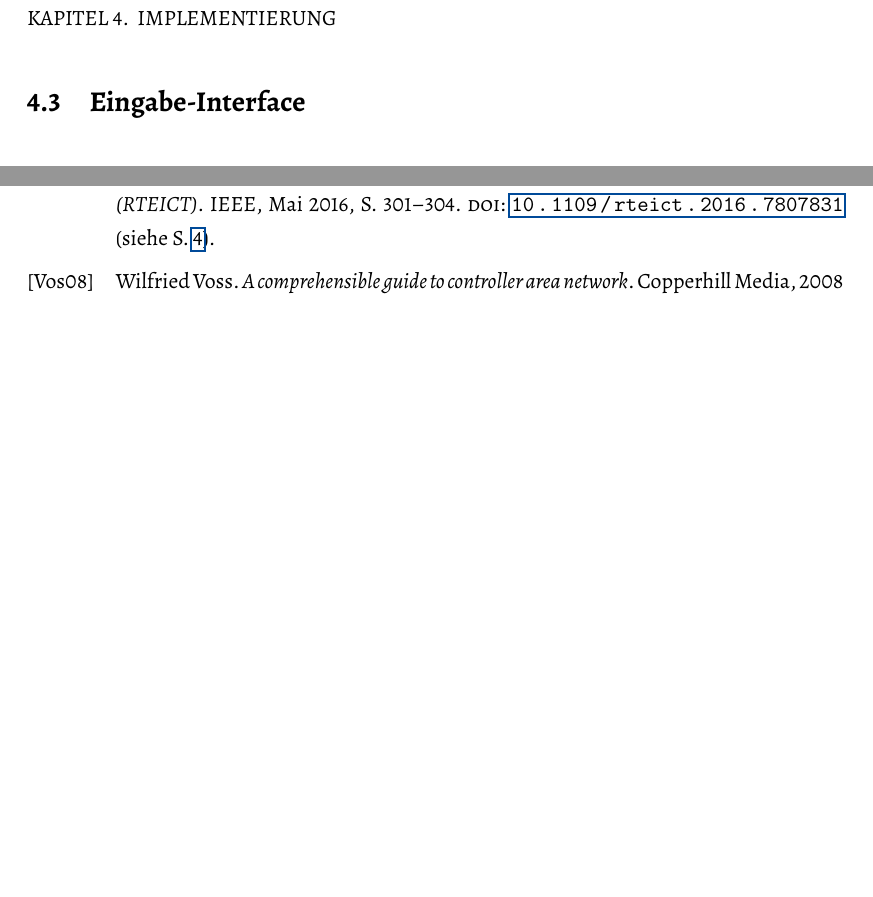
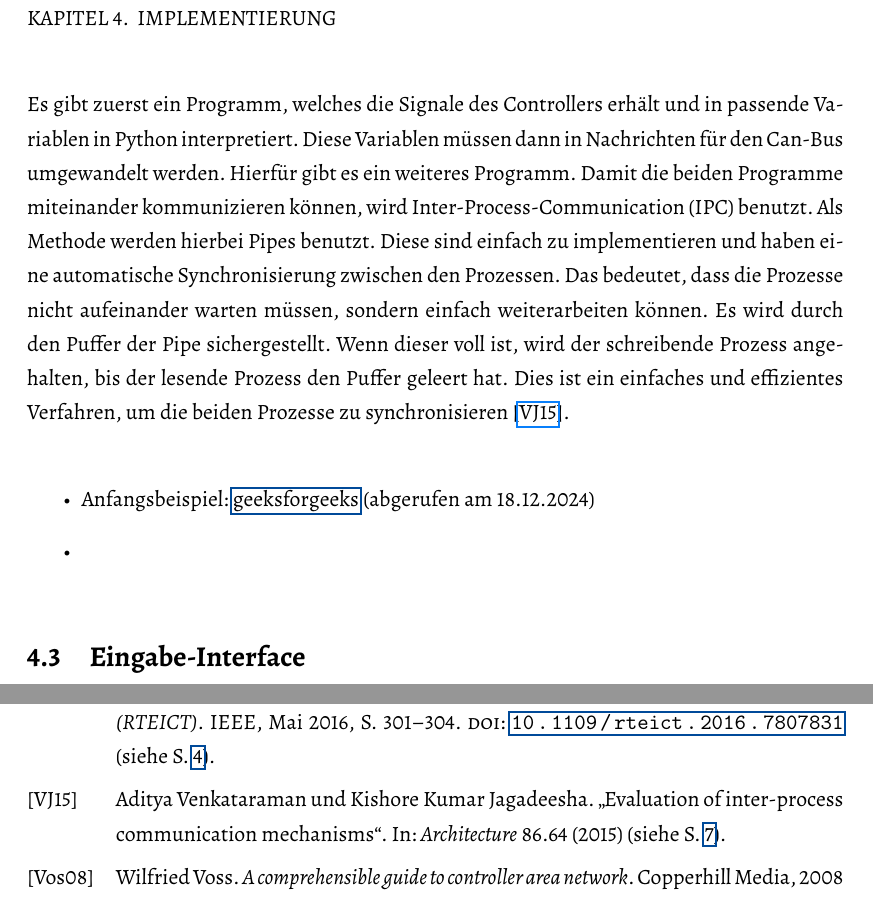
Before and after one commit to DeLuchxs/bachelor, a LaTeX thesis (texArbeit/Bachelorarbeit.tex, which reads texArbeit/chapter/implementierung.tex): two parts of pages 12 and 17 of 18, joined at a grey line, cut so that both start at the same text, the shorter picture padded with empty space. The pictures show the PDF file texArbeit/Bachelorarbeit.pdf that the author committed with the source.

Commit message:
IPC anfang

```diff
--- a/texArbeit/chapter/implementierung.tex
+++ b/texArbeit/chapter/implementierung.tex
@@ -17,5 +17,18 @@ Welches Dateiformat wird für Controllersignale benutzt?
 Wie werden diese effizient genug in Motorsignale übersetzt?
 Kann ich einfach originale Steuerungssignale unterdrücken?
 
+Es gibt zuerst ein Programm, welches die Signale des Controllers erhält und in passende Variablen in Python interpretiert. Diese Variablen müssen
+dann in Nachrichten für den Can-Bus umgewandelt werden. Hierfür gibt es ein weiteres Programm. Damit die beiden Programme miteinander kommunizieren
+können, wird Inter-Process-Communication (IPC) benutzt. Als Methode werden hierbei Pipes benutzt. Diese sind einfach zu implementieren und haben
+eine automatische Synchronisierung zwischen den Prozessen. Das bedeutet, dass die Prozesse nicht aufeinander warten müssen, sondern einfach
+weiterarbeiten können. Es wird durch den Puffer der Pipe sichergestellt. Wenn dieser voll ist, wird der schreibende Prozess angehalten, bis der
+lesende Prozess den Puffer geleert hat. Dies ist ein einfaches und effizientes Verfahren,
+um die beiden Prozesse zu synchronisieren \cite{Venkataraman2015}.
+
+\begin{itemize}
+    \item Anfangsbeispiel: \href{https://www.geeksforgeeks.org/inter-process-communication-ipc/}{geeksforgeeks} (abgerufen am 18.12.2024)
+    \item
+\end{itemize}
+
 \section{Eingabe-Interface}
 Wie wird die Rückmeldung tatsächlich aussehen?
```
Also changed, not shown: code/controllerInput.py (+2 -2 lines), texArbeit/lit.bib (+11 -0 lines), Paper/Evaluation_of_Inter_Process_Communication_Mechanisms.pdf (added), texArbeit/Bachelorarbeit.bbl, texArbeit/Bachelorarbeit.pdf, 7 other files.
